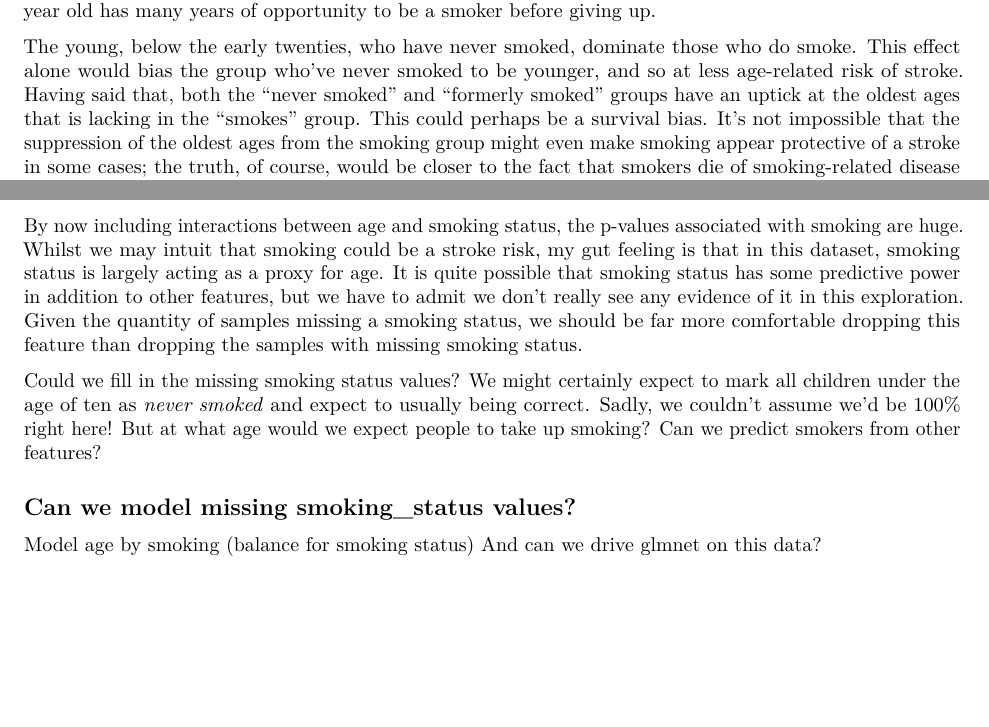
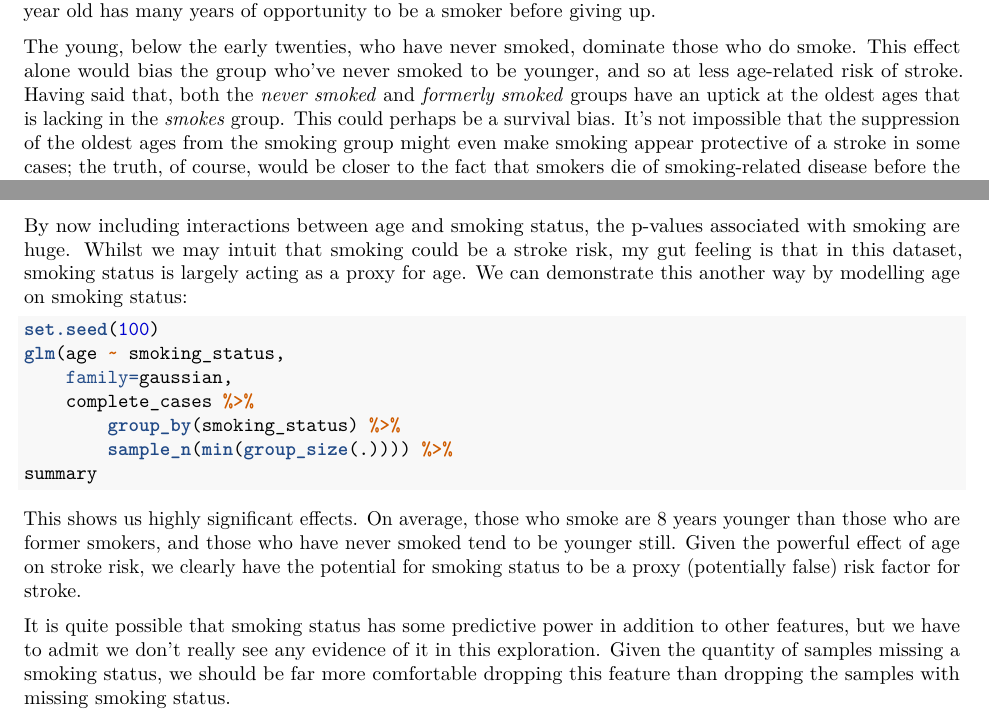
Before and after one commit to gtmaskall/stroke_risk, an R Markdown document (eda.Rmd): two parts of pages 3 and 4 of 4, joined at a grey line, cut so that both start at the same text, the shorter picture padded with empty space. Rendered offline with R 4.5, knitr and Pandoc, then LaTeX, with nearby package versions; the code chunks are not run, so their results and figures are left out.

Commit message:
Add age from smoking model

````diff
--- a/eda.Rmd
+++ b/eda.Rmd
@@ -199,8 +199,8 @@ The young, below the early twenties, who have never smoked,
 dominate those who do smoke. This effect alone would bias
 the group who've never smoked to be younger, and so at less
 age-related risk of stroke. Having said that, both the
-"never smoked" and "formerly smoked" groups have an uptick at
-the oldest ages that is lacking in the "smokes" group. This
+*never smoked* and *formerly smoked* groups have an uptick at
+the oldest ages that is lacking in the *smokes* group. This
 could perhaps be a survival bias. It's not impossible that
 the suppression of the oldest ages from the smoking group
 might even make smoking appear protective of a stroke in some
@@ -248,22 +248,31 @@ By now including interactions between age and smoking status,
 the p-values associated with smoking are huge. Whilst we may
 intuit that smoking could be a stroke risk, my gut feeling is
 that in this dataset, smoking status is largely acting as a
-proxy for age. It is quite possible that smoking status has
+proxy for age. We can demonstrate this another way by modelling
+age on smoking status:
+
+```{r age_from_smoking_model}
+set.seed(100)
+glm(age ~ smoking_status,
+    family=gaussian,
+    complete_cases %>%
+        group_by(smoking_status) %>%
+        sample_n(min(group_size(.)))) %>%
+summary
+```
+
+This shows us highly significant effects. On average, those
+who smoke are 8 years younger than those who are former smokers,
+and those who have never smoked tend to be younger still.
+Given the powerful effect of age on stroke risk, we clearly have
+the potential for smoking status to be a proxy (potentially
+false) risk factor for stroke.
+
+
+It is quite possible that smoking status has
 some predictive power in addition to other features, but
 we have to admit we don't really see any evidence of it
 in this exploration. Given the quantity of samples missing
 a smoking status, we should be far more comfortable dropping
 this feature than dropping the samples with missing smoking
 status.
-
-Could we fill in the missing smoking status values?
-We might certainly expect to mark all children under the age
-of ten as *never smoked* and expect to usually being correct.
-Sadly, we couldn't assume we'd be 100% right here! But at what
-age would we expect people to take up smoking? Can we predict
-smokers from other features?
-
-## Can we model missing smoking_status values?
-
-Model age by smoking (balance for smoking status)
-And can we drive glmnet on this data?
````
Also changed, not shown: eda.pdf.
